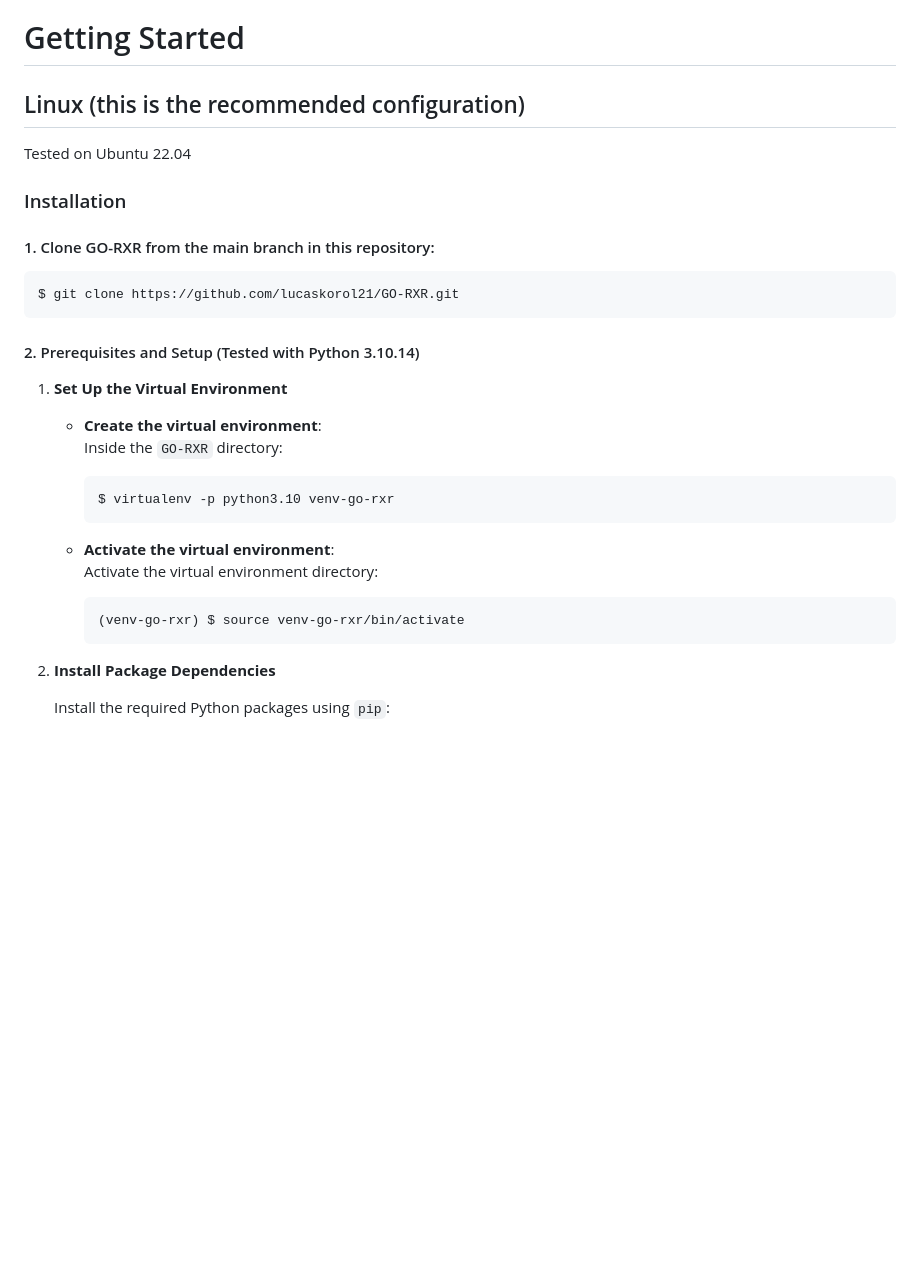
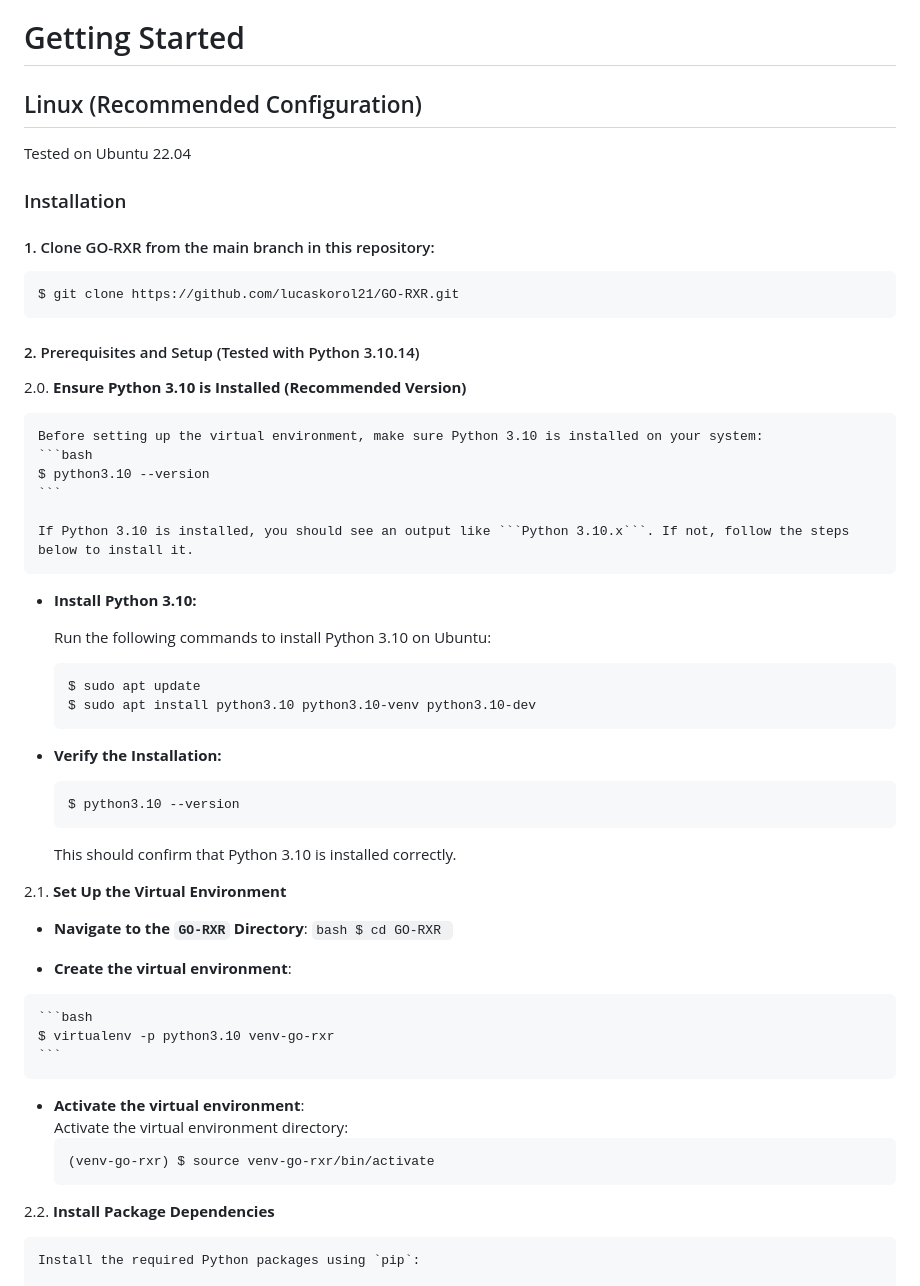
Before and after one commit to lucaskorol21/GO-RXR, a Markdown page: README.md, the part around the change. Drawn GitHub-style; blank space fills up the shorter version.

Commit message:
Update readme: instructions for python3.10 and env

````diff
--- a/README.md
+++ b/README.md
@@ -43,7 +43,7 @@
 
 # Getting Started
 
-## Linux (this is the recommended configuration)
+## Linux (Recommended Configuration)
 
 Tested on Ubuntu 22.04
 
@@ -56,13 +56,44 @@ $ git clone https://github.com/lucaskorol21/GO-RXR.git
 
 #### 2. Prerequisites and Setup (Tested with Python 3.10.14)
 
-1. **Set Up the Virtual Environment**
+2.0.  **Ensure Python 3.10 is Installed (Recommended Version)**
+
+    Before setting up the virtual environment, make sure Python 3.10 is installed on your system:
+    ```bash
+    $ python3.10 --version
+    ```
+
+    If Python 3.10 is installed, you should see an output like ```Python 3.10.x```. If not, follow the steps below to install it.
+
+   - **Install Python 3.10:**
+
+      Run the following commands to install Python 3.10 on Ubuntu:
+        ```bash
+        $ sudo apt update
+        $ sudo apt install python3.10 python3.10-venv python3.10-dev
+        ```
+
+  - **Verify the Installation:**
+
+    ```bash
+    $ python3.10 --version
+    ```
+
+    This should confirm that Python 3.10 is installed correctly.
+
+2.1. **Set Up the Virtual Environment**
+
+
+   - **Navigate to the `GO-RXR` Directory**:
+    ```bash
+    $ cd GO-RXR
+    ```
 
    - **Create the virtual environment**:
-     Inside the `GO-RXR` directory:
-      ```bash
-      $ virtualenv -p python3.10 venv-go-rxr
-      ```
+
+    ```bash
+    $ virtualenv -p python3.10 venv-go-rxr
+    ```
 
    - **Activate the virtual environment**:
      Activate the virtual environment directory:
@@ -70,7 +101,7 @@ $ git clone https://github.com/lucaskorol21/GO-RXR.git
      (venv-go-rxr) $ source venv-go-rxr/bin/activate
      ```
 
-2. **Install Package Dependencies**
+2.2. **Install Package Dependencies**
 
     Install the required Python packages using `pip`:
 
````
Also changed, not shown: PAPER/paper.md (+9 -4 lines).
